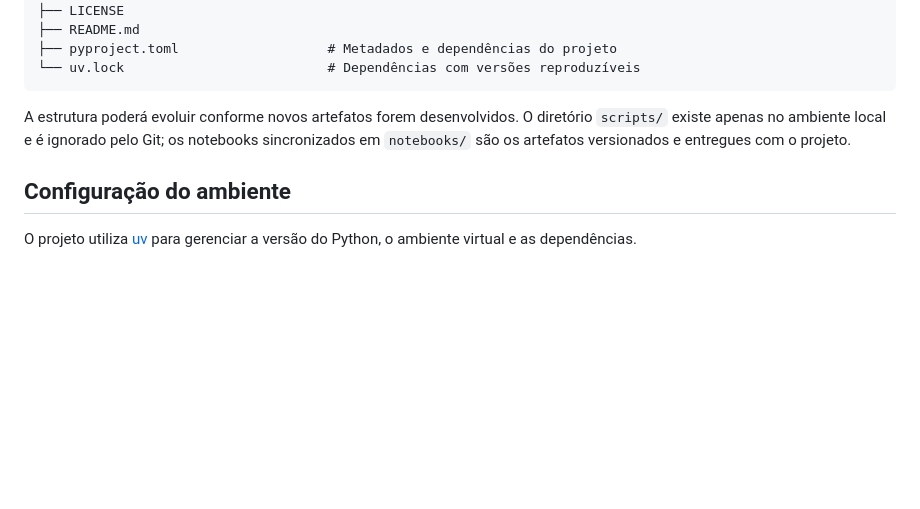
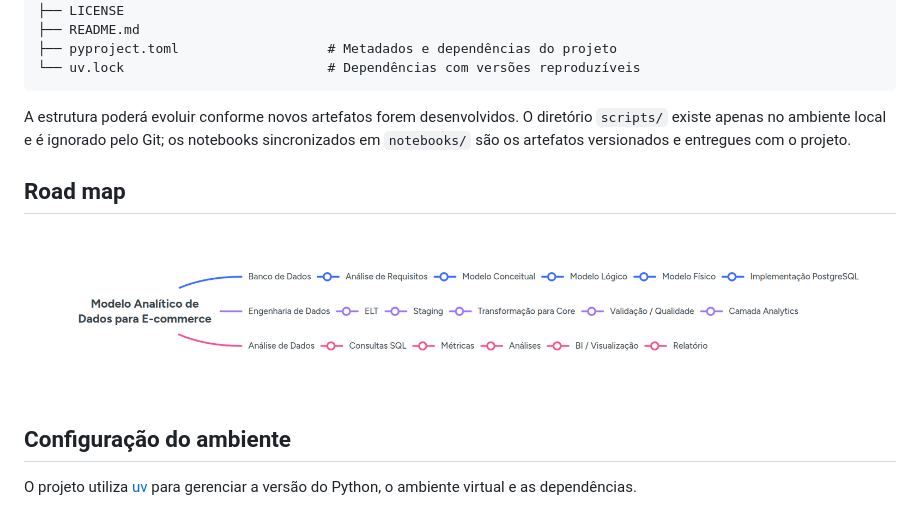
Before and after one commit to LUCASDNORONHA/ecommerce-analytics-data-model, a Markdown page: README.md, the part around the change. GitHub-like rendering; blank space fills up the shorter version.

Commit message:
docs: adiciona roadmap do projeto

```diff
--- a/README.md
+++ b/README.md
@@ -86,6 +86,9 @@ Não fazem parte do escopo atual o desenvolvimento de uma plataforma transaciona
 
 A estrutura poderá evoluir conforme novos artefatos forem desenvolvidos. O diretório `scripts/` existe apenas no ambiente local e é ignorado pelo Git; os notebooks sincronizados em `notebooks/` são os artefatos versionados e entregues com o projeto.
 
+## Road map
+<img src="./assets/project-roadmap.png" alt="Road Map" width="100%">
+
 ## Configuração do ambiente
 
 O projeto utiliza [uv](https://docs.astral.sh/uv/) para gerenciar a versão do Python, o ambiente virtual e as dependências.
```
